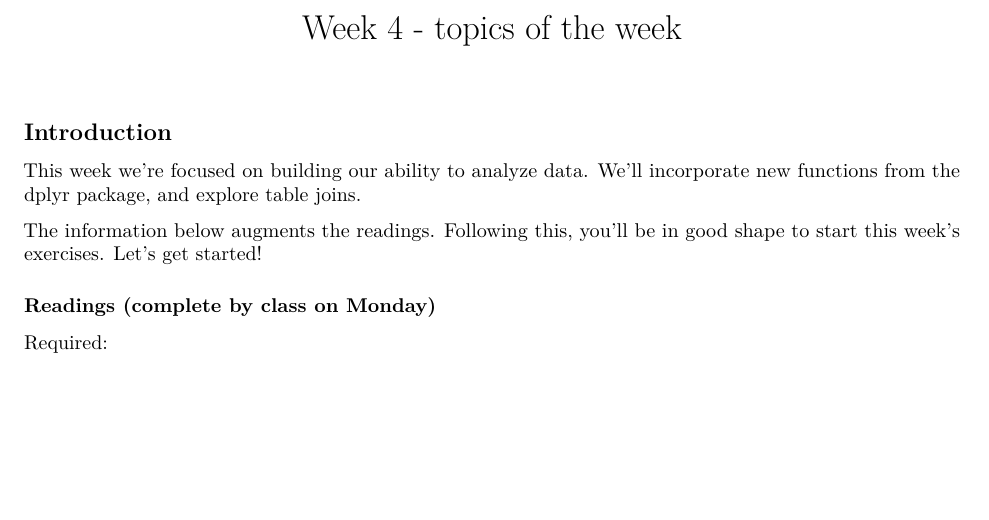
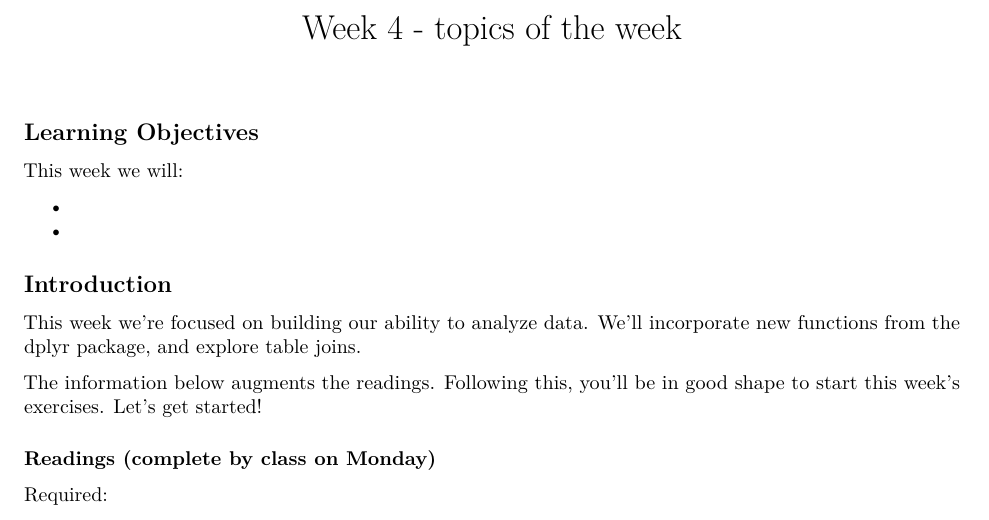
Before and after one commit to VT-BSE3144/05_SummarizingData, an R Markdown document (05-1-Intro.Rmd): part of page 1 of 5, cut so that both start at the same text, the shorter picture padded with empty space. Rendered offline with R 4.5, knitr and Pandoc, then LaTeX, with nearby package versions.

Commit message:
cassie demo

````diff
--- a/05-1-Intro.Rmd
+++ b/05-1-Intro.Rmd
@@ -9,6 +9,12 @@ output:
 knitr::opts_chunk$set(echo = TRUE)
 require(tidyverse) # require gives more informative errors than library
 ```
+## Learning Objectives
+
+This week we will:
+
+-
+-
 
 ## Introduction
 
````
